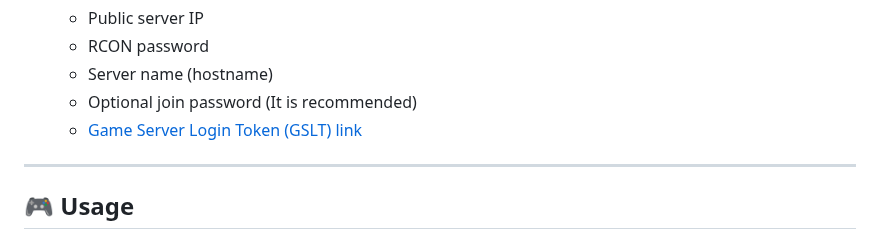
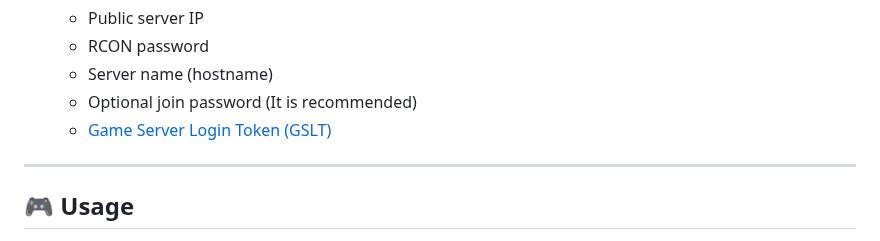
Before and after one commit to kiyanibehzad/cs2-server-toolkit, a Markdown page: README.md, the part around the change. Rendered like a GitHub page.

```diff
--- a/README.md
+++ b/README.md
@@ -53,7 +53,7 @@ Looking for a reliable VPS or dedicated server for CS2?
    - RCON password
    - Server name (hostname)
    - Optional join password (It is recommended)
-   - [Game Server Login Token (GSLT) link](https://steamcommunity.com/dev/managegameservers)
+   - [Game Server Login Token (GSLT)](https://steamcommunity.com/dev/managegameservers)
 
 ---
 
```
